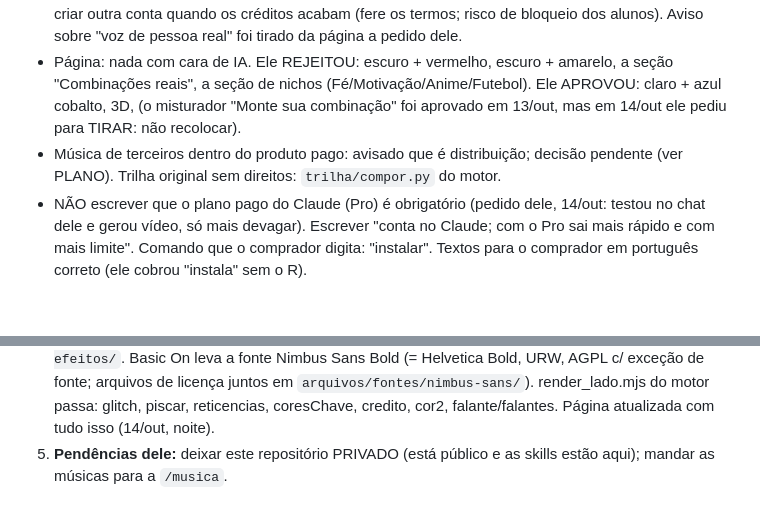
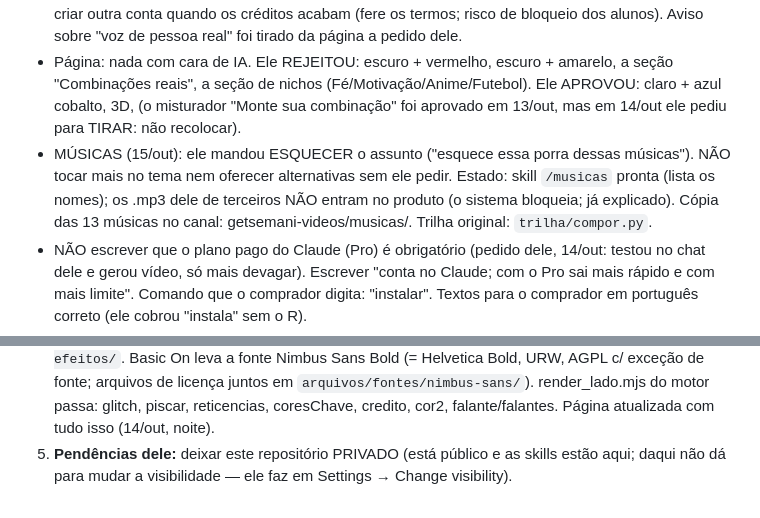
Before and after one commit to jaoziin21/ClaudIAEdition, a Markdown page: CLAUDE.md, 2 parts joined by grey strips. GitHub-like rendering; blank space fills up the shorter version.

Commit message:
Anota: assunto das músicas encerrado a pedido dele
Co-Authored-By: Claude Opus 5.5 <noreply@anthropic.com>
Claude-Session: https://claude.ai/code/session_0149h5x45gJvN3jjr8ghaDTj

```diff
--- a/CLAUDE.md
+++ b/CLAUDE.md
@@ -25,8 +25,9 @@ rapidez: faça, mostre, ajuste. Commit + push na `main` ao fim de cada etapa, se
   créditos acabam (fere os termos; risco de bloqueio dos alunos). Aviso sobre "voz de pessoa real" foi tirado da página a pedido dele.
 - Página: nada com cara de IA. Ele REJEITOU: escuro + vermelho, escuro + amarelo, a seção "Combinações reais", a seção de nichos
   (Fé/Motivação/Anime/Futebol). Ele APROVOU: claro + azul cobalto, 3D, (o misturador "Monte sua combinação" foi aprovado em 13/out, mas em 14/out ele pediu para TIRAR: não recolocar).
-- Música de terceiros dentro do produto pago: avisado que é distribuição; decisão pendente (ver PLANO). Trilha original sem direitos:
-  `trilha/compor.py` do motor.
+- MÚSICAS (15/out): ele mandou ESQUECER o assunto ("esquece essa porra dessas músicas"). NÃO tocar mais no tema nem oferecer
+  alternativas sem ele pedir. Estado: skill `/musicas` pronta (lista os nomes); os .mp3 dele de terceiros NÃO entram no produto
+  (o sistema bloqueia; já explicado). Cópia das 13 músicas no canal: getsemani-videos/musicas/. Trilha original: `trilha/compor.py`.
 - NÃO escrever que o plano pago do Claude (Pro) é obrigatório (pedido dele, 14/out: testou no chat dele e gerou vídeo, só mais
   devagar). Escrever "conta no Claude; com o Pro sai mais rápido e com mais limite". Comando que o comprador digita: "instalar".
   Textos para o comprador em português correto (ele cobrou "instala" sem o R).
@@ -97,4 +98,5 @@ Sem preço e sem link de pagamento ainda (botões vão para #oferta). Garantia d
    (= Helvetica Bold, URW, AGPL c/ exceção de fonte; arquivos de licença juntos em `arquivos/fontes/nimbus-sans/`).
    render_lado.mjs do motor passa: glitch, piscar, reticencias, coresChave, credito, cor2, falante/falantes.
    Página atualizada com tudo isso (14/out, noite).
-5. **Pendências dele:** deixar este repositório PRIVADO (está público e as skills estão aqui); mandar as músicas para a `/musica`.
+5. **Pendências dele:** deixar este repositório PRIVADO (está público e as skills estão aqui; daqui não dá para mudar a visibilidade —
+   ele faz em Settings → Change visibility).
```
